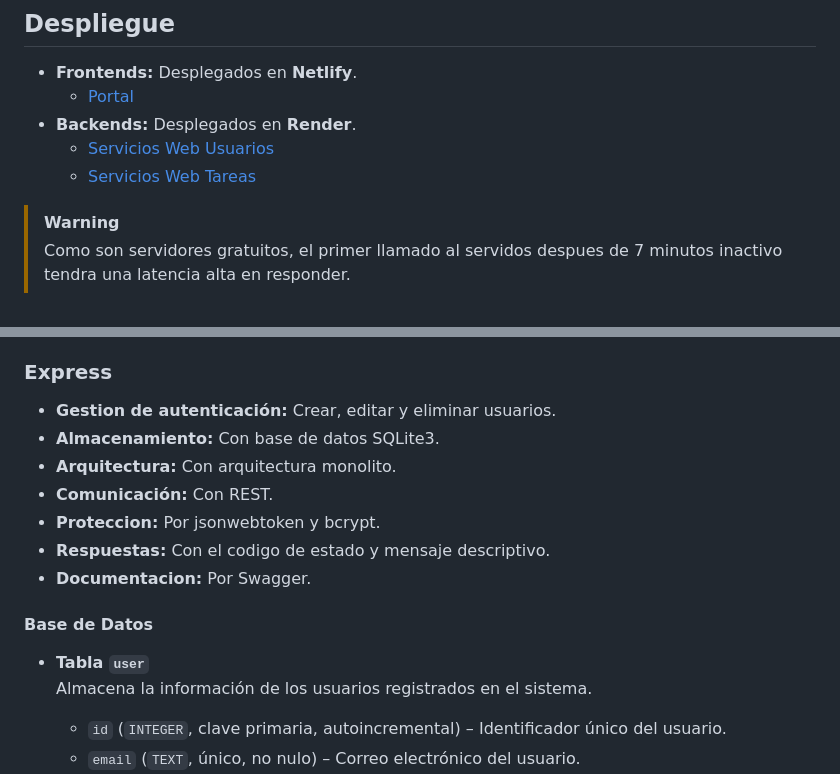
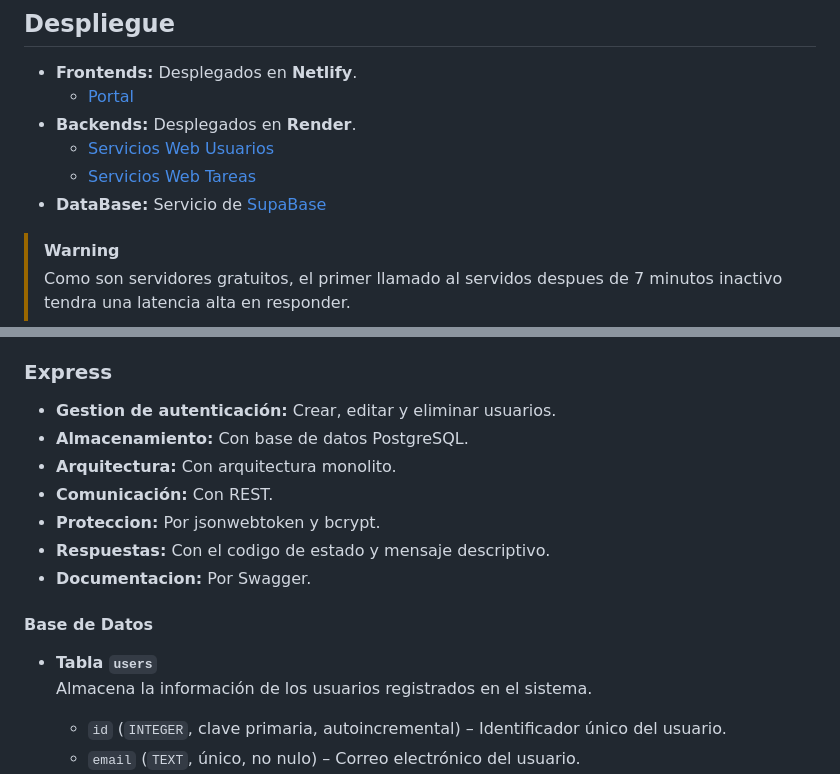
Before and after one commit to AndresOrozcoDev/Taskly, a Markdown page: README.md, 2 parts joined by grey strips. Drawn GitHub-style.

```diff
--- a/README.md
+++ b/README.md
@@ -14,6 +25,7 @@ Es una aplicacion web que permite gestionar tus propias tareas (Crear, editar o
 - **Backends:** Desplegados en **Render**.
   - [Servicios Web Usuarios](https://taskly-euyg.onrender.com/api-docs)
   - [Servicios Web Tareas](https://taskly-1-t7vy.onrender.com/docs)
+- **DataBase:** Servicio de [SupaBase](https://supabase.com/)
 
 > [!WARNING]
 > Como son servidores gratuitos, el primer llamado al servidos despues de 7 minutos inactivo tendra una latencia alta en responder.
@@ -34,7 +46,7 @@ Es una aplicacion web que permite gestionar tus propias tareas (Crear, editar o
 ### **Express**
 
 - **Gestion de autenticación:** Crear, editar y eliminar usuarios.
-- **Almacenamiento:** Con base de datos SQLite3.
+- **Almacenamiento:** Con base de datos PostgreSQL.
 - **Arquitectura:** Con arquitectura monolito.
 - **Comunicación:** Con REST.
 - **Proteccion:** Por jsonwebtoken y bcrypt.
@@ -43,7 +55,7 @@ Es una aplicacion web que permite gestionar tus propias tareas (Crear, editar o
 
 #### Base de Datos
 
-- **Tabla `user`**
+- **Tabla `users`**
   Almacena la información de los usuarios registrados en el sistema.
 
   - `id` (`INTEGER`, clave primaria, autoincremental) – Identificador único del usuario.
```
Also changed, not shown: other parts of README.md (+11 -0 lines).
